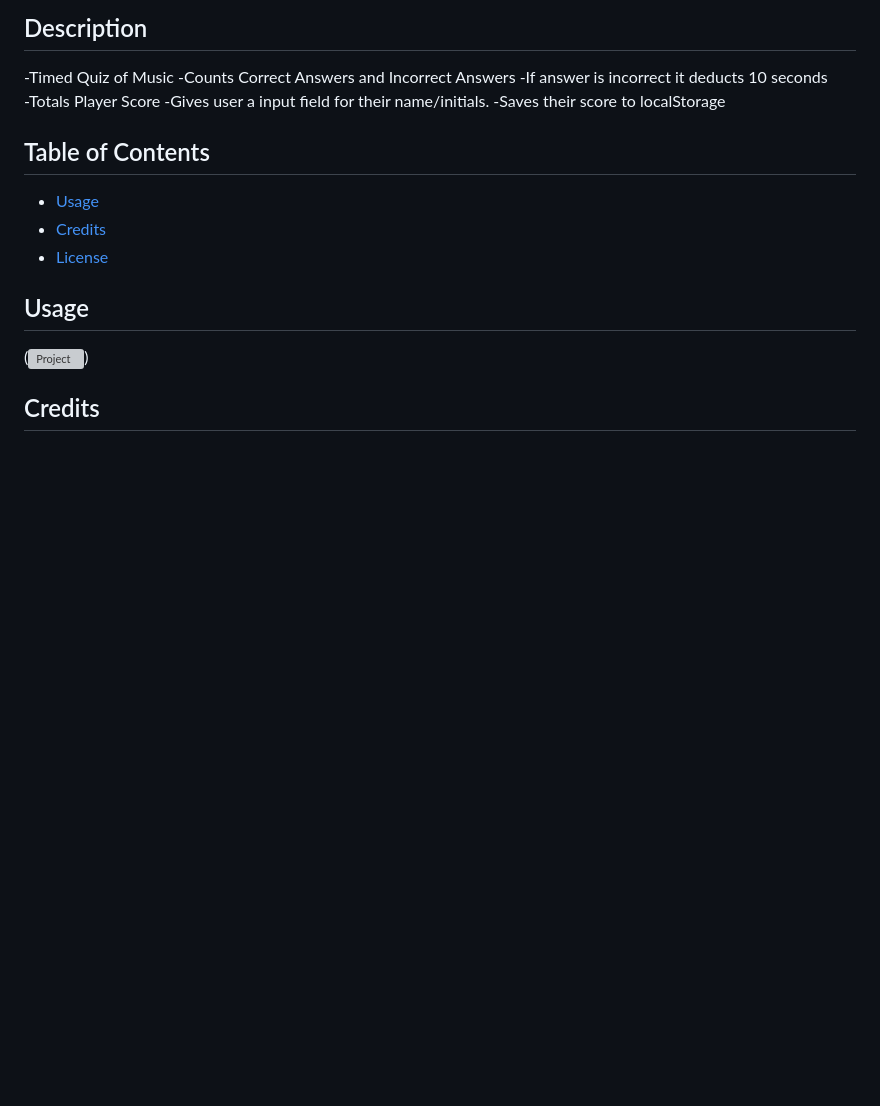
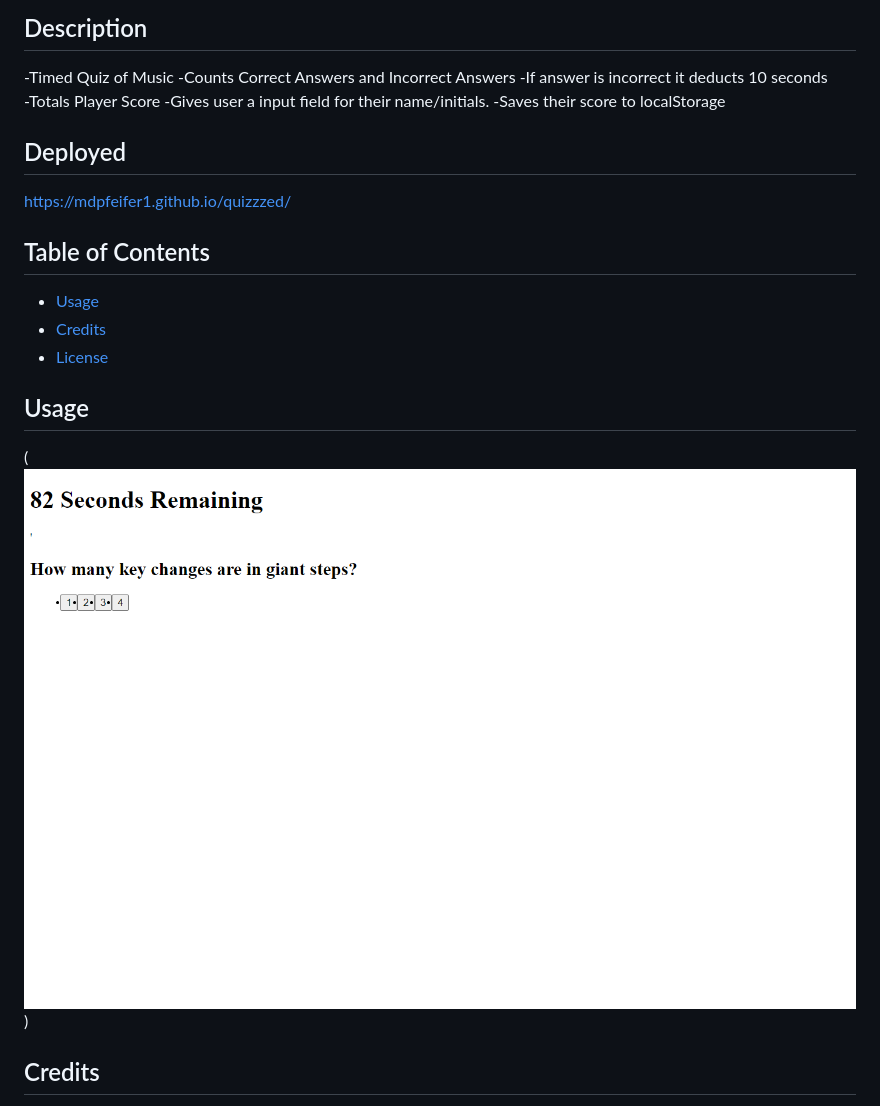
Before and after one commit to mdpfeifer1/quizzzed, a Markdown page: README.md, the part around the change. GitHub-like rendering; pictures changed too: assets/imgs/mdpfeifer1.github.io_quizzzed_.png (added); blank space fills up the shorter version; grey boxes are pictures that could not be loaded.

Commit message:
added screenshot and link in ReadMe

```diff
--- a/README.md
+++ b/README.md
@@ -11,6 +11,10 @@
 -Gives user a input field for their name/initials.
 -Saves their score to localStorage
 
+## Deployed
+
+https://mdpfeifer1.github.io/quizzzed/
+
 
 ## Table of Contents
 
@@ -19,7 +23,7 @@
 - [License](#license)
 
 ## Usage
-(![Project](./imgs/127.0.0.1_5500_index.html%20(3).png))
+(![Project](/assets/imgs/mdpfeifer1.github.io_quizzzed_.png))
 
 ## Credits
 
```
